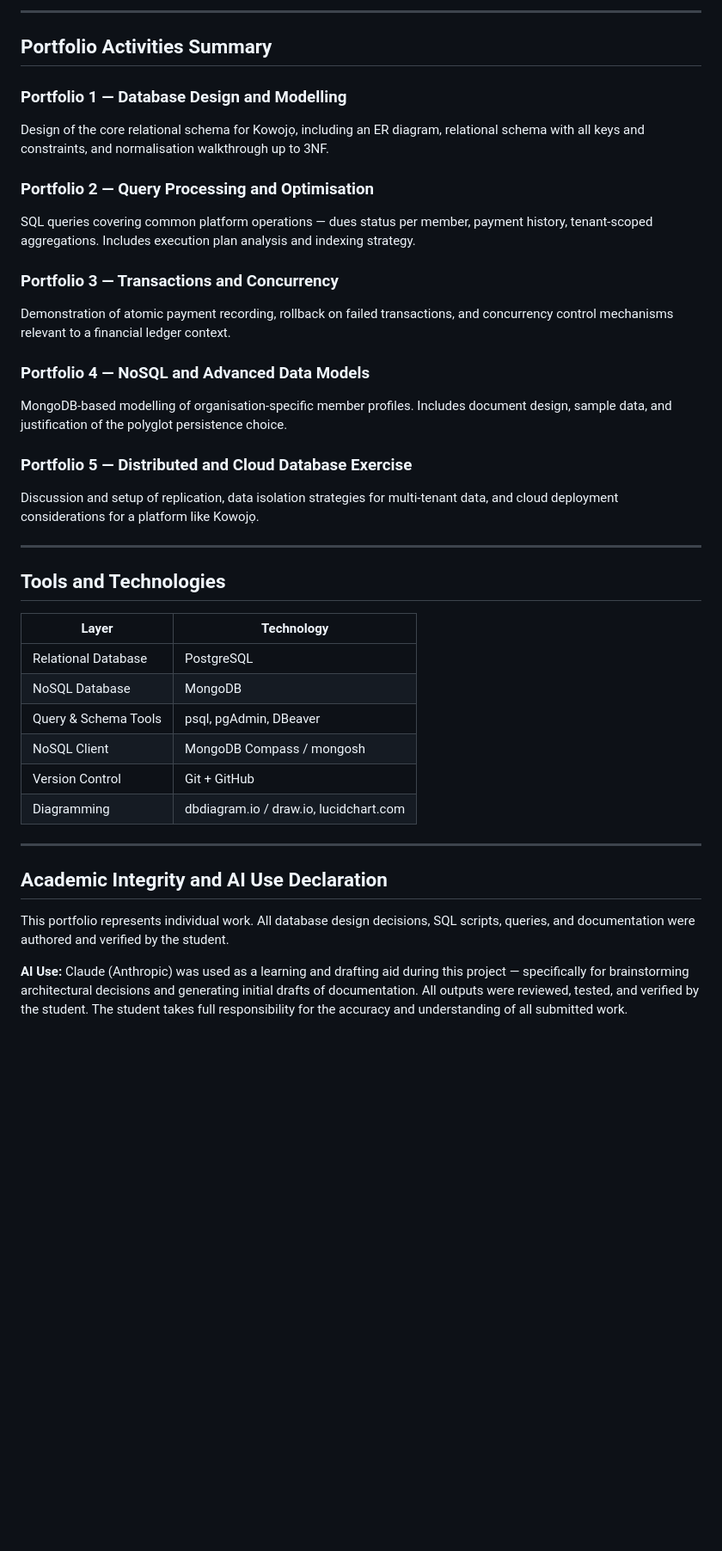
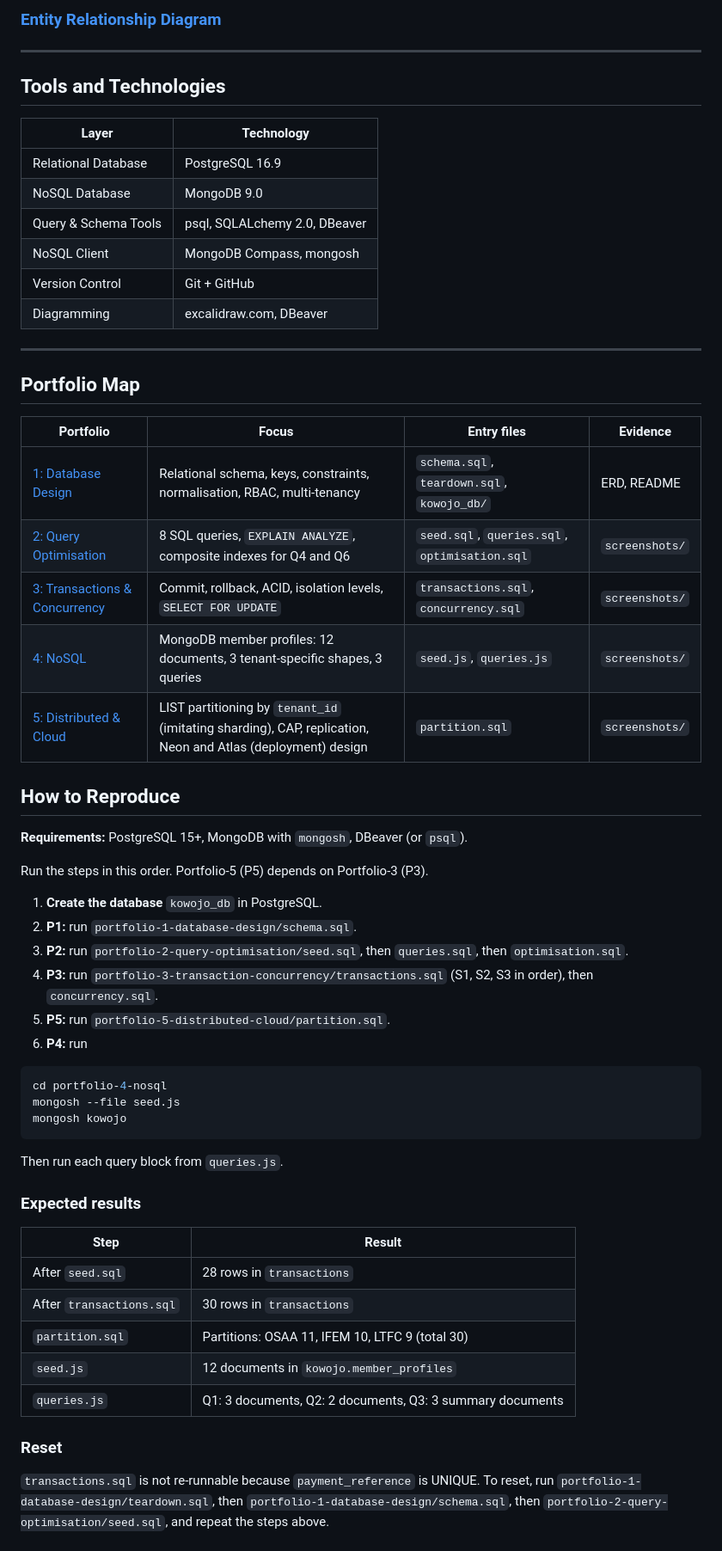
Before and after one commit to israel-oye/advanced-database-portfolio, a Markdown page: README.md, the part around one of its changes. Shown at 86% size. Rendered like a GitHub page; blank space fills up the shorter version.

````diff
--- a/README.md
+++ b/README.md
@@ -81,26 +47,4 @@ advanced-database-portfolio/
----
-
-## Portfolio Activities Summary
-
-### Portfolio 1 — Database Design and Modelling
-
-Design of the core relational schema for Kowojọ, including an ER diagram, relational schema with all keys and constraints, and normalisation walkthrough up to 3NF.
-
-### Portfolio 2 — Query Processing and Optimisation
-
-SQL queries covering common platform operations — dues status per member, payment history, tenant-scoped aggregations. Includes execution plan analysis and indexing strategy.
-
-### Portfolio 3 — Transactions and Concurrency
-
-Demonstration of atomic payment recording, rollback on failed transactions, and concurrency control mechanisms relevant to a financial ledger context.
-
-### Portfolio 4 — NoSQL and Advanced Data Models
-
-MongoDB-based modelling of organisation-specific member profiles. Includes document design, sample data, and justification of the polyglot persistence choice.
-
-### Portfolio 5 — Distributed and Cloud Database Exercise
-
-Discussion and setup of replication, data isolation strategies for multi-tenant data, and cloud deployment considerations for a platform like Kowojọ.
+### [Entity Relationship Diagram](portfolio-1-database-design/kowojo_db%20-%20ERD.png)
 
 ---
 
@@ -108,17 +52,57 @@ Discussion and setup of replication, data isolation strategies for multi-tenant
 
 | Layer | Technology |
 | --- | --- |
-| Relational Database | PostgreSQL |
-| NoSQL Database | MongoDB |
-| Query & Schema Tools | psql, pgAdmin, DBeaver |
-| NoSQL Client | MongoDB Compass / mongosh |
+| Relational Database | PostgreSQL 16.9 |
+| NoSQL Database | MongoDB 9.0 |
+| Query & Schema Tools | psql, SQLALchemy 2.0, DBeaver |
+| NoSQL Client | MongoDB Compass, mongosh |
 | Version Control | Git + GitHub |
-| Diagramming | dbdiagram.io / draw.io, lucidchart.com |
+| Diagramming | excalidraw.com, DBeaver |
 
 ---
 
-## Academic Integrity and AI Use Declaration
+## Portfolio Map
 
-This portfolio represents individual work. All database design decisions, SQL scripts, queries, and documentation were authored and verified by the student.
+| Portfolio | Focus | Entry files | Evidence |
+| --- | --- | --- | --- |
+| [1: Database Design](portfolio-1-database-design/) | Relational schema, keys, constraints, normalisation, RBAC, multi-tenancy | `schema.sql`, `teardown.sql`, `kowojo_db/` | ERD, README |
+| [2: Query Optimisation](portfolio-2-query-optimisation/) | 8 SQL queries, `EXPLAIN ANALYZE`, composite indexes for Q4 and Q6 | `seed.sql`, `queries.sql`, `optimisation.sql` | `screenshots/` |
+| [3: Transactions & Concurrency](portfolio-3-transaction-concurrency/) | Commit, rollback, ACID, isolation levels, `SELECT FOR UPDATE` | `transactions.sql`, `concurrency.sql` | `screenshots/` |
+| [4: NoSQL](portfolio-4-nosql/) | MongoDB member profiles: 12 documents, 3 tenant-specific shapes, 3 queries | `seed.js`, `queries.js` | `screenshots/` |
+| [5: Distributed & Cloud](portfolio-5-distributed-cloud/) | LIST partitioning by `tenant_id` (imitating sharding), CAP, replication, Neon and Atlas (deployment) design | `partition.sql` | `screenshots/` |
 
-**AI Use:** Claude (Anthropic) was used as a learning and drafting aid during this project — specifically for brainstorming architectural decisions and generating initial drafts of documentation. All outputs were reviewed, tested, and verified by the student. The student takes full responsibility for the accuracy and understanding of all submitted work.
+## How to Reproduce
+
+**Requirements:** PostgreSQL 15+, MongoDB with `mongosh`, DBeaver (or `psql`).
+
+Run the steps in this order. Portfolio-5 (P5) depends on Portfolio-3 (P3).
+
+1. **Create the database** `kowojo_db` in PostgreSQL.
+2. **P1:** run `portfolio-1-database-design/schema.sql`.
+3. **P2:** run `portfolio-2-query-optimisation/seed.sql`, then `queries.sql`, then `optimisation.sql`.
+4. **P3:** run `portfolio-3-transaction-concurrency/transactions.sql` (S1, S2, S3 in order), then `concurrency.sql`.
+5. **P5:** run `portfolio-5-distributed-cloud/partition.sql`.
+6. **P4:** run
+
+```bash
+cd portfolio-4-nosql
+mongosh --file seed.js
+mongosh kowojo
+```
+
+   Then run each query block from `queries.js`.
+
+### Expected results
+
+| Step | Result |
+| --- | --- |
+| After `seed.sql` | 28 rows in `transactions` |
+| After `transactions.sql` | 30 rows in `transactions` |
+| `partition.sql` | Partitions: OSAA 11, IFEM 10, LTFC 9 (total 30) |
+| `seed.js` | 12 documents in `kowojo.member_profiles` |
+| `queries.js` | Q1: 3 documents, Q2: 2 documents, Q3: 3 summary documents |
+
+### Reset
+
+`transactions.sql` is not re-runnable because `payment_reference` is UNIQUE. To reset, run `portfolio-1-database-design/teardown.sql`, then `portfolio-1-database-design/schema.sql`, then `portfolio-2-query-optimisation/seed.sql`, and repeat the steps above.
+
````
Also changed, not shown: other parts of README.md (+80 -55 lines), kowojọ-architecture.png (added), 1 other file.
